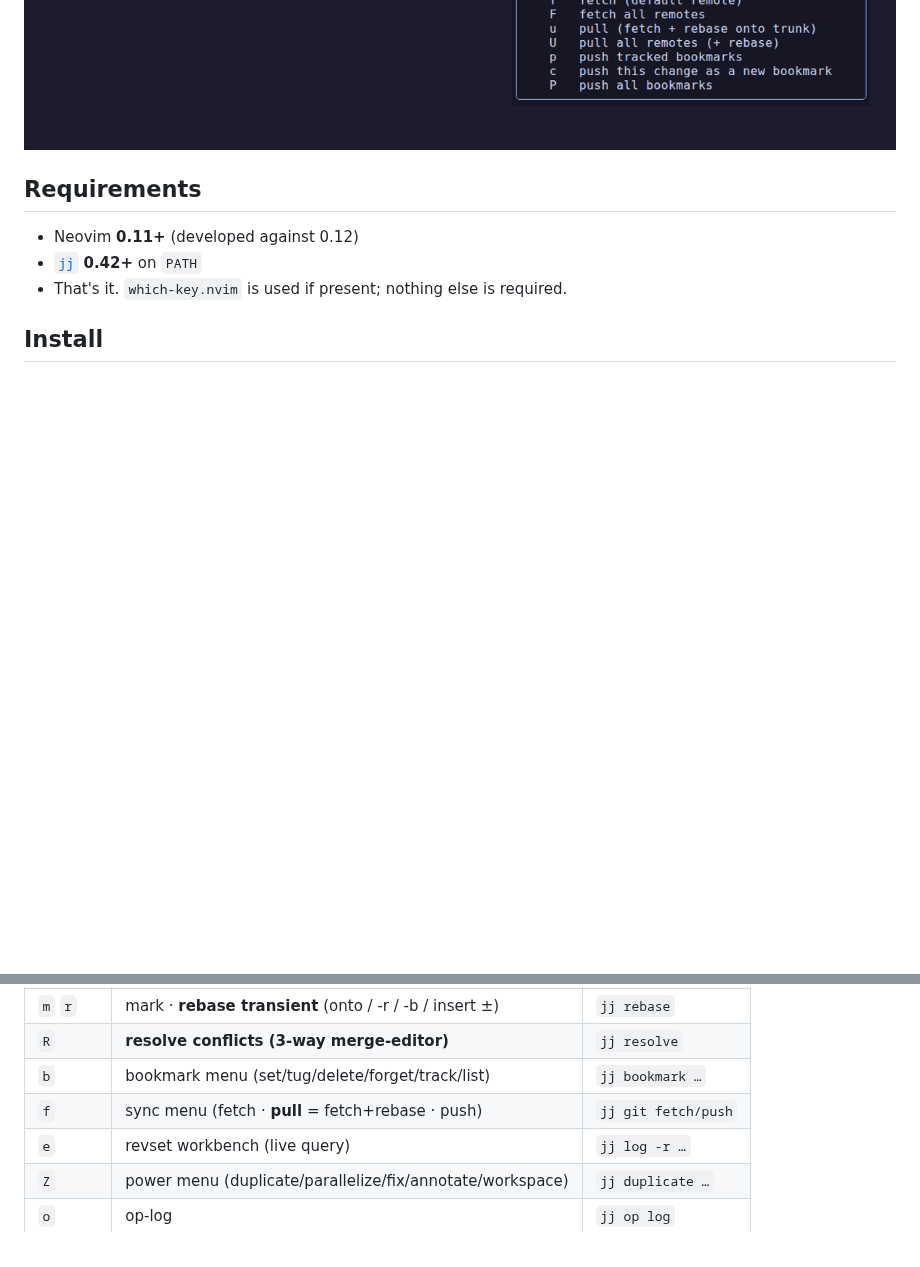
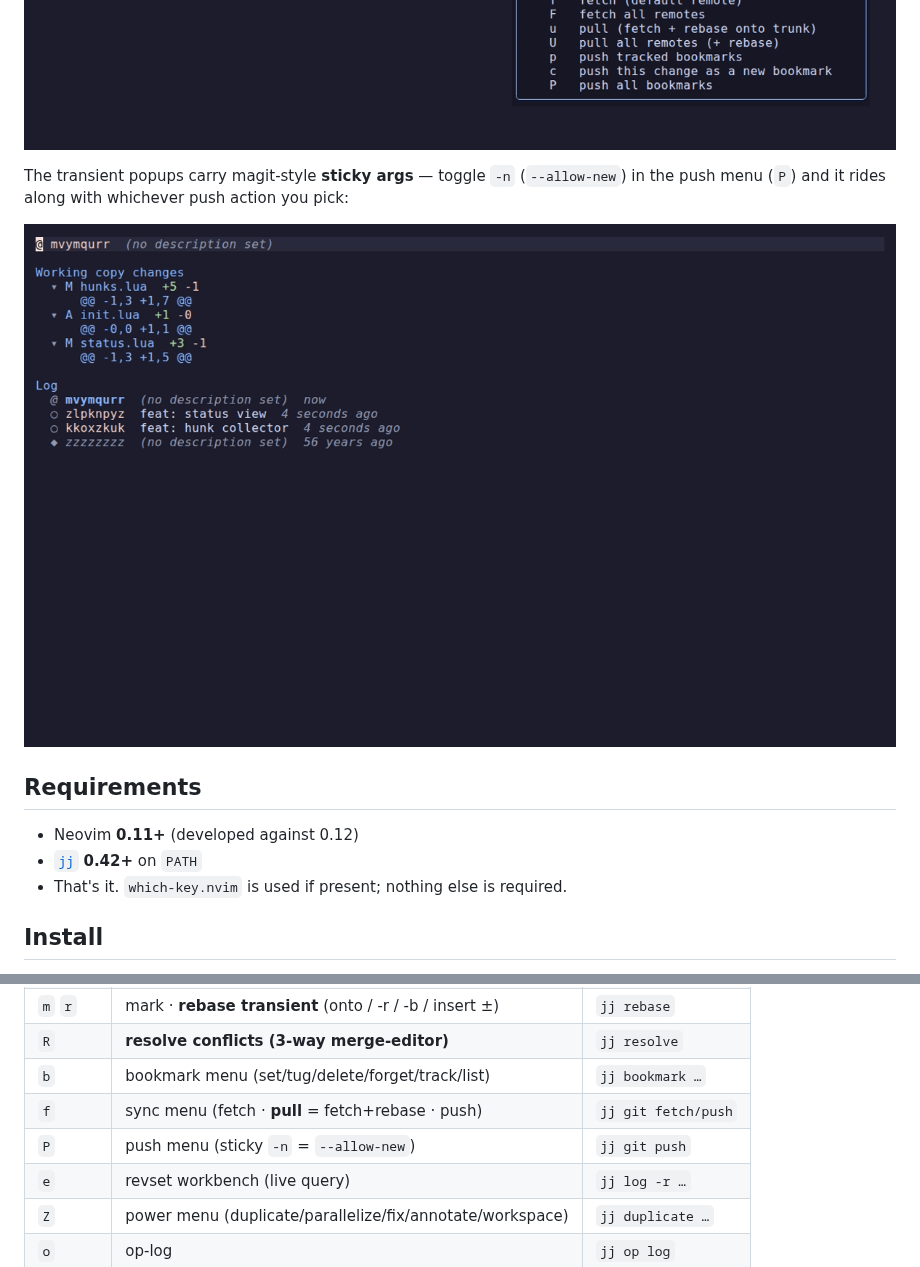
Before and after one commit to TrevorS/curate.nvim, a Markdown page: curate.nvim/README.md, 2 parts joined by grey strips. Drawn GitHub-style; pictures changed too: screenshots/pushmenu.gif (added); blank space fills up the shorter version.

```diff
--- a/curate.nvim/README.md
+++ b/curate.nvim/README.md
@@ -42,6 +42,12 @@ onto trunk):
 ![abandon a change with k](../screenshots/abandon.gif)
 ![untrack a file with K](../screenshots/untrack.gif)
 ![sync menu with pull](../screenshots/sync-menu.png)
+
+The transient popups carry magit-style **sticky args** — toggle `-n`
+(`--allow-new`) in the push menu (`P`) and it rides along with whichever push
+action you pick:
+
+![push menu with a sticky --allow-new arg](../screenshots/pushmenu.gif)
 
 ## Requirements
 
@@ -127,6 +133,7 @@ Lower-case = safe · **UPPER-case = rewrites history**. `.` repeats the last rew
 | `R` | **resolve conflicts (3-way merge-editor)** | `jj resolve` |
 | `b` | bookmark menu (set/tug/delete/forget/track/list) | `jj bookmark …` |
 | `f` | sync menu (fetch · **pull** = fetch+rebase · push) | `jj git fetch/push` |
+| `P` | push menu (sticky `-n` = `--allow-new`) | `jj git push` |
 | `e` | revset workbench (live query) | `jj log -r …` |
 | `Z` | power menu (duplicate/parallelize/fix/annotate/workspace) | `jj duplicate …` |
 | `o` | op-log | `jj op log` |
```
Also changed, not shown: docs/P8-command-grammar.md (+26 -25 lines), docs/PLAN.md (+14 -9 lines), screenshots/push-menu-arg.png (added), screenshots/push-menu.png (added), 6 other files.
